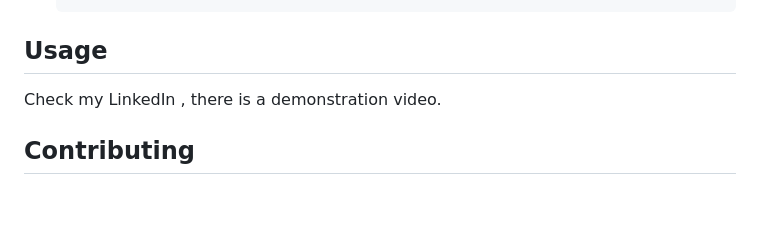
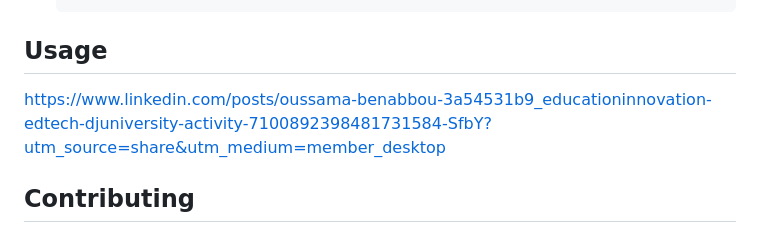
Before and after one commit to benabbouosama/uni-django, a Markdown page: README.md, the part around the change. Drawn GitHub-style; blank space fills up the shorter version.

```diff
--- a/README.md
+++ b/README.md
@@ -46,7 +46,7 @@ List any prerequisites that users need to have installed before they can use you
     python manage.py runserver
 
 ## Usage
-Check my LinkedIn , there is a demonstration video.
+https://www.linkedin.com/posts/oussama-benabbou-3a54531b9_educationinnovation-edtech-djuniversity-activity-7100892398481731584-SfbY?utm_source=share&utm_medium=member_desktop
 ## Contributing
 Thank you for considering contributing to our project! Your contributions help make this project better for everyone. Here's how you can get involved:
 
```
